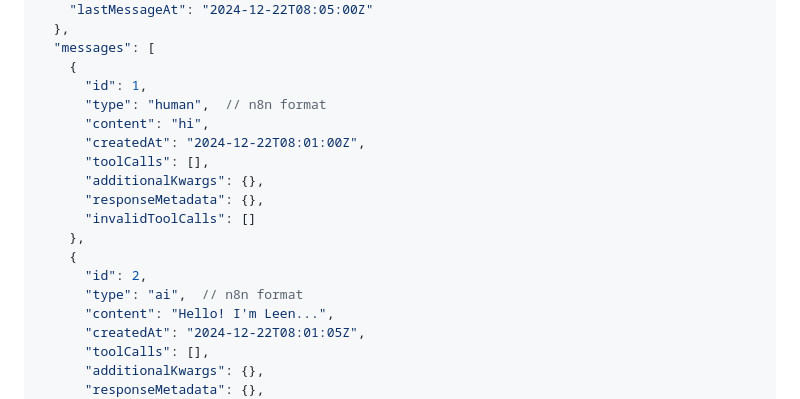
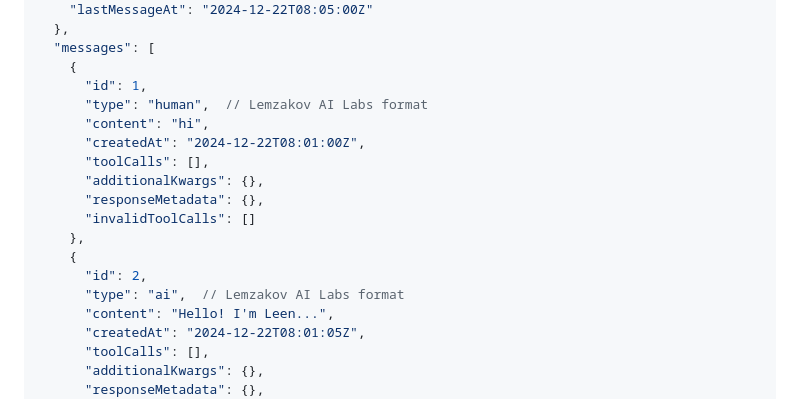
Before and after one commit to lemzakov/oqta, a Markdown page: LEMZAKOV_AI_LABS_INTEGRATION.md, the part around the change. Drawn GitHub-style.

Commit message:
Fix documentation comments based on code review feedback
Co-authored-by: lemzakov <25681972+lemzakov@users.noreply.github.com>

```diff
--- a/LEMZAKOV_AI_LABS_INTEGRATION.md
+++ b/LEMZAKOV_AI_LABS_INTEGRATION.md
@@ -147,7 +147,7 @@ The admin panel reads messages from `n8n_chat_histories`:
   "messages": [
     {
       "id": 1,
-      "type": "human",  // n8n format
+      "type": "human",  // Lemzakov AI Labs format
       "content": "hi",
       "createdAt": "2024-12-22T08:01:00Z",
       "toolCalls": [],
@@ -157,7 +157,7 @@ The admin panel reads messages from `n8n_chat_histories`:
     },
     {
       "id": 2,
-      "type": "ai",  // n8n format
+      "type": "ai",  // Lemzakov AI Labs format
       "content": "Hello! I'm Leen...",
       "createdAt": "2024-12-22T08:01:05Z",
       "toolCalls": [],
```
